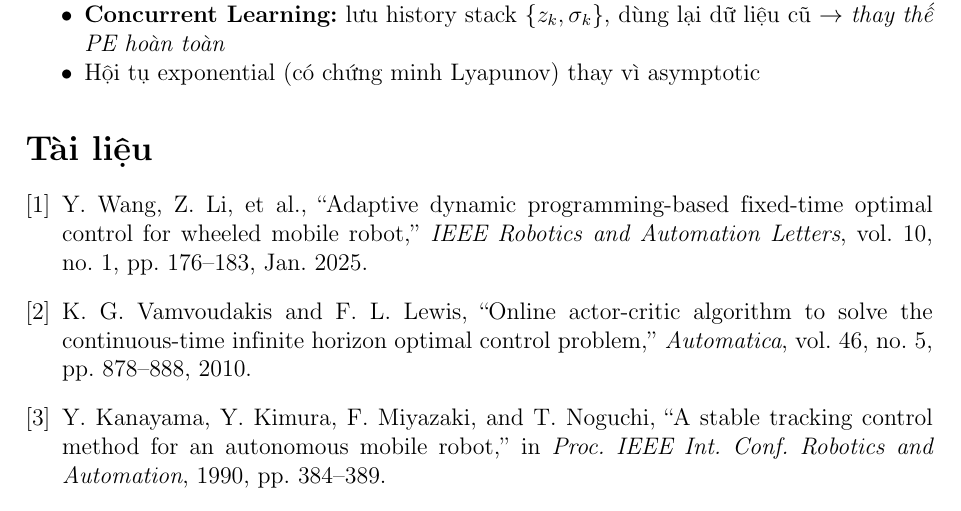
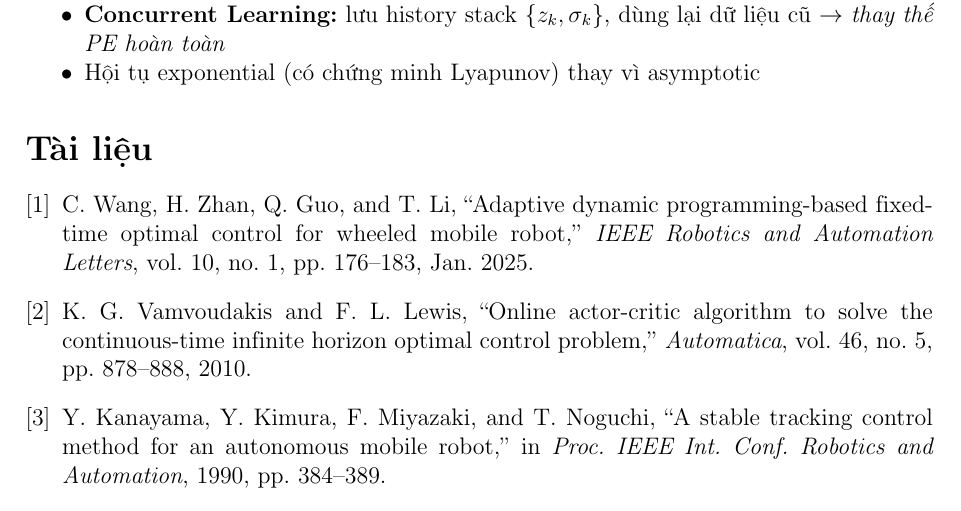
Before and after one commit to trungnguyen278/ADP_Control_for_Wheeled_Mobile_Robot, a LaTeX document (docs/reports/sm1/sm1_report.tex): part of page 10 of 10, cut so that both start at the same text. Compiled offline with pdfLaTeX.

Commit message:
fix(sm1,sm2): sua sai ten tac gia bai bao Wang trong bibliography
Bibliography ghi "Y. Wang, Z. Li, et al." — sai ca ho lan so tac gia.
Ten that theo trang 1 bai bao: Chen Wang, Haoran Zhan, Qing Guo, Tieshan Li,
IEEE RA-L vol.10 no.1 pp.176-183, Jan 2025.

Loi co tu commit e63ec30 (2026-03-28, bao cao SM1) roi lan sang cac tai lieu
sau. CLAUDE.md va README.md da ghi dung tu truoc — chi bibliography .tex sai.

```diff
--- a/docs/reports/sm1/sm1_report.tex
+++ b/docs/reports/sm1/sm1_report.tex
@@ -434,7 +434,7 @@ Line   & ADP (no PE) & 114.67 & 11.45 & 0.3608 \\
 \begin{thebibliography}{9}
 
 \bibitem{Wang2025}
-Y.~Wang, Z.~Li, et al.,
+C.~Wang, H.~Zhan, Q.~Guo, and T.~Li,
 ``Adaptive dynamic programming-based fixed-time optimal control for wheeled mobile robot,''
 \textit{IEEE Robotics and Automation Letters}, vol.~10, no.~1, pp.~176--183, Jan. 2025.
 
```
Also changed, not shown: docs/reports/sm2/sm2_report.tex (+1 -1 lines), docs/reports/sm1/sm1_report.pdf, docs/reports/sm2/sm2_report.pdf.
